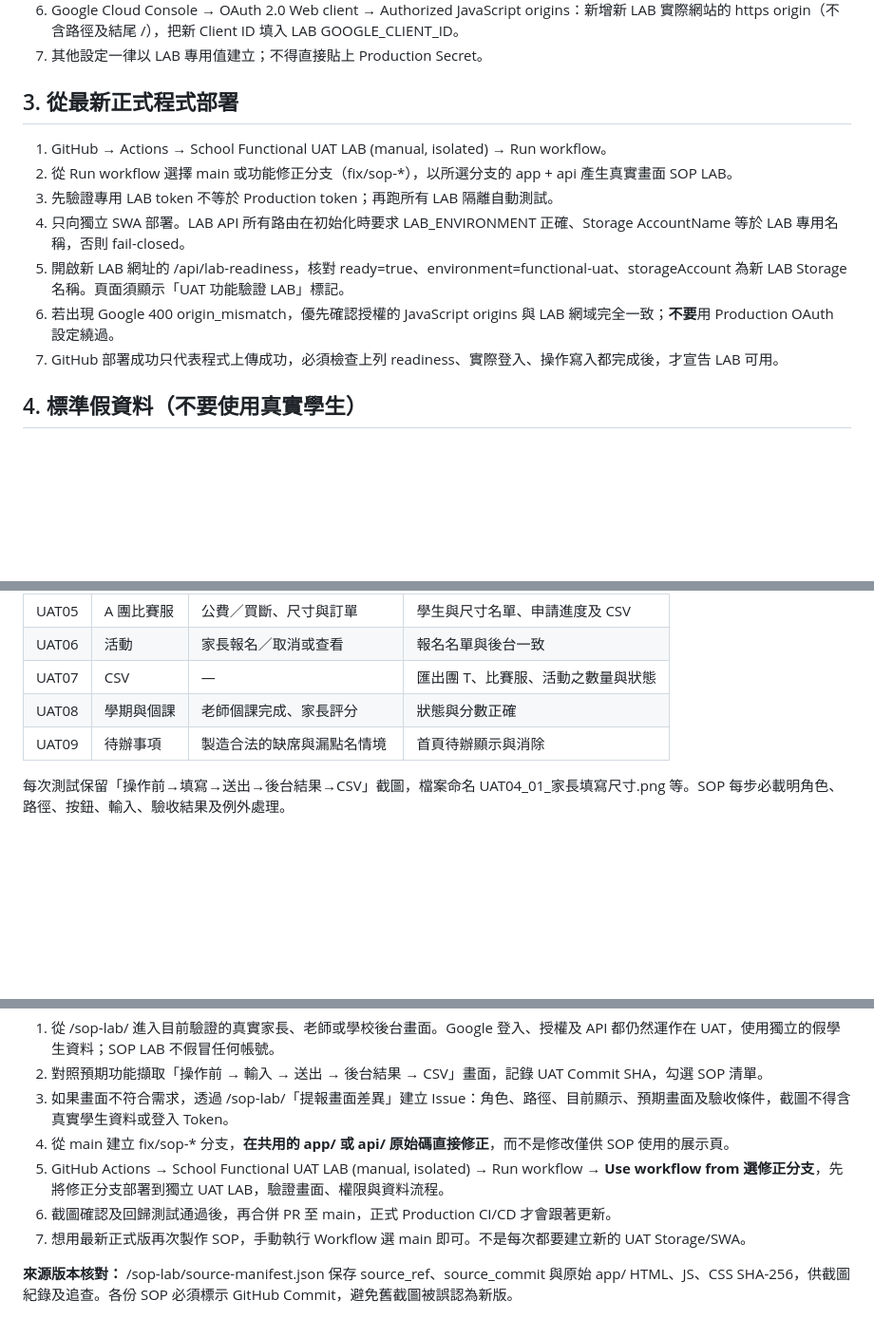
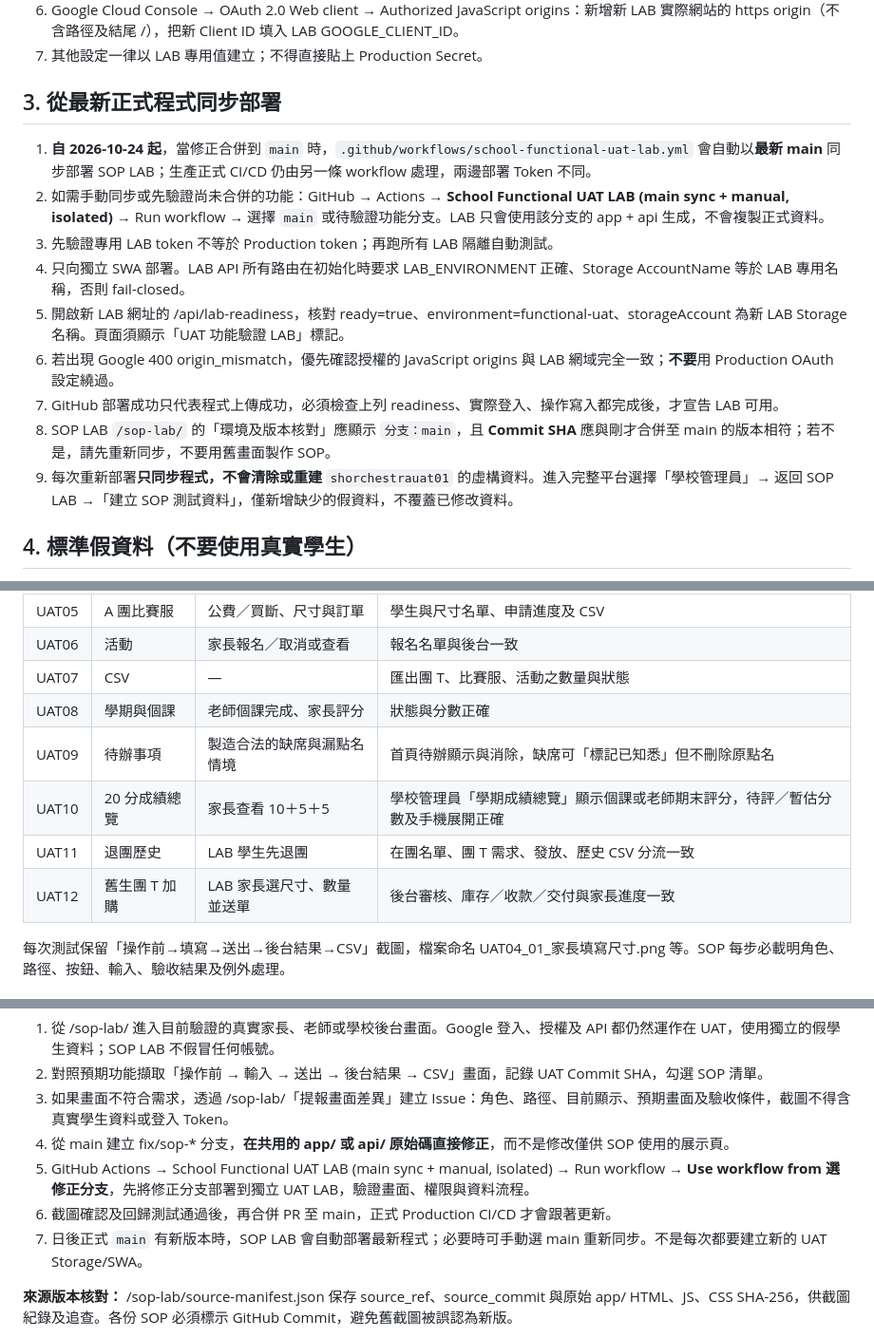
Before and after one commit to loadjovi/school, a Markdown page: docs/functional-lab/README.md, 3 parts joined by grey strips. Shown at 95% size. Rendered like a GitHub page; blank space fills up the shorter version.

Commit message:
Document independent automatic latest-main SOP LAB updates and new administrator acceptance checklist

```diff
--- a/docs/functional-lab/README.md
+++ b/docs/functional-lab/README.md
@@ -28,14 +28,16 @@
 6. Google Cloud Console → OAuth 2.0 Web client → Authorized JavaScript origins：新增新 LAB 實際網站的 https origin（不含路徑及結尾 /），把新 Client ID 填入 LAB GOOGLE_CLIENT_ID。
 7. 其他設定一律以 LAB 專用值建立；不得直接貼上 Production Secret。
 
-## 3. 從最新正式程式部署
-1. GitHub → Actions → School Functional UAT LAB (manual, isolated) → Run workflow。
-2. 從 Run workflow 選擇 main 或功能修正分支（fix/sop-*），以所選分支的 app + api 產生真實畫面 SOP LAB。
+## 3. 從最新正式程式同步部署
+1. **自 2026-10-24 起**，當修正合併到 `main` 時，`.github/workflows/school-functional-uat-lab.yml` 會自動以**最新 main** 同步部署 SOP LAB；生產正式 CI/CD 仍由另一條 workflow 處理，兩邊部署 Token 不同。
+2. 如需手動同步或先驗證尚未合併的功能：GitHub → Actions → **School Functional UAT LAB (main sync + manual, isolated)** → Run workflow → 選擇 `main` 或待驗證功能分支。LAB 只會使用該分支的 app + api 生成，不會複製正式資料。
 3. 先驗證專用 LAB token 不等於 Production token；再跑所有 LAB 隔離自動測試。
 4. 只向獨立 SWA 部署。LAB API 所有路由在初始化時要求 LAB_ENVIRONMENT 正確、Storage AccountName 等於 LAB 專用名稱，否則 fail-closed。
 5. 開啟新 LAB 網址的 /api/lab-readiness，核對 ready=true、environment=functional-uat、storageAccount 為新 LAB Storage 名稱。頁面須顯示「UAT 功能驗證 LAB」標記。
 6. 若出現 Google 400 origin_mismatch，優先確認授權的 JavaScript origins 與 LAB 網域完全一致；**不要**用 Production OAuth 設定繞過。
 7. GitHub 部署成功只代表程式上傳成功，必須檢查上列 readiness、實際登入、操作寫入都完成後，才宣告 LAB 可用。
+8. SOP LAB `/sop-lab/` 的「環境及版本核對」應顯示 `分支：main`，且 **Commit SHA** 應與剛才合併至 main 的版本相符；若不是，請先重新同步，不要用舊畫面製作 SOP。
+9. 每次重新部署**只同步程式，不會清除或重建** `shorchestrauat01` 的虛構資料。進入完整平台選擇「學校管理員」→ 返回 SOP LAB →「建立 SOP 測試資料」，僅新增缺少的假資料，不覆蓋已修改資料。
 
 ## 4. 標準假資料（不要使用真實學生）
 使用 LAB 管理員頁面建立：LAB 測試甲（A 團）、LAB 測試乙（B 團）、LAB 測試丙（儲備 C 團），以及測試管理員、老師、家長 Gmail，完成權限綁定。所有人物、事件、帳戶和金額以 UAT 假資料測試。不要從正式站匯入學號、姓名或財務紀錄。
@@ -51,7 +53,10 @@
 | UAT06 | 活動 | 家長報名／取消或查看 | 報名名單與後台一致 |
 | UAT07 | CSV | — | 匯出團 T、比賽服、活動之數量與狀態 |
 | UAT08 | 學期與個課 | 老師個課完成、家長評分 | 狀態與分數正確 |
-| UAT09 | 待辦事項 | 製造合法的缺席與漏點名情境 | 首頁待辦顯示與消除 |
+| UAT09 | 待辦事項 | 製造合法的缺席與漏點名情境 | 首頁待辦顯示與消除，缺席可「標記已知悉」但不刪除原點名 |
+| UAT10 | 20 分成績總覽 | 家長查看 10＋5＋5 | 學校管理員「學期成績總覽」顯示個課或老師期末評分，待評／暫估分數及手機展開正確 |
+| UAT11 | 退團歷史 | LAB 學生先退團 | 在團名單、團 T 需求、發放、歷史 CSV 分流一致 |
+| UAT12 | 舊生團 T 加購 | LAB 家長選尺寸、數量並送單 | 後台審核、庫存／收款／交付與家長進度一致 |
 
 每次測試保留「操作前→填寫→送出→後台結果→CSV」截圖，檔案命名 UAT04_01_家長填寫尺寸.png 等。SOP 每步必載明角色、路徑、按鈕、輸入、驗收結果及例外處理。
 
@@ -73,9 +78,9 @@
 2. 對照預期功能擷取「操作前 → 輸入 → 送出 → 後台結果 → CSV」畫面，記錄 UAT Commit SHA，勾選 SOP 清單。
 3. 如果畫面不符合需求，透過 /sop-lab/「提報畫面差異」建立 Issue：角色、路徑、目前顯示、預期畫面及驗收條件，截圖不得含真實學生資料或登入 Token。
 4. 從 main 建立 fix/sop-* 分支，**在共用的 app/ 或 api/ 原始碼直接修正**，而不是修改僅供 SOP 使用的展示頁。
-5. GitHub Actions → School Functional UAT LAB (manual, isolated) → Run workflow → **Use workflow from 選修正分支**，先將修正分支部署到獨立 UAT LAB，驗證畫面、權限與資料流程。
+5. GitHub Actions → School Functional UAT LAB (main sync + manual, isolated) → Run workflow → **Use workflow from 選修正分支**，先將修正分支部署到獨立 UAT LAB，驗證畫面、權限與資料流程。
 6. 截圖確認及回歸測試通過後，再合併 PR 至 main，正式 Production CI/CD 才會跟著更新。
-7. 想用最新正式版再次製作 SOP，手動執行 Workflow 選 main 即可。不是每次都要建立新的 UAT Storage/SWA。
+7. 日後正式 `main` 有新版本時，SOP LAB 會自動部署最新程式；必要時可手動選 main 重新同步。不是每次都要建立新的 UAT Storage/SWA。
 
 **來源版本核對：** /sop-lab/source-manifest.json 保存 source_ref、source_commit 與原始 app/ HTML、JS、CSS SHA-256，供截圖紀錄及追查。各份 SOP 必須標示 GitHub Commit，避免舊截圖被誤認為新版。
 
```
Also changed, not shown: other parts of docs/functional-lab/README.md (+1 -1 lines).
